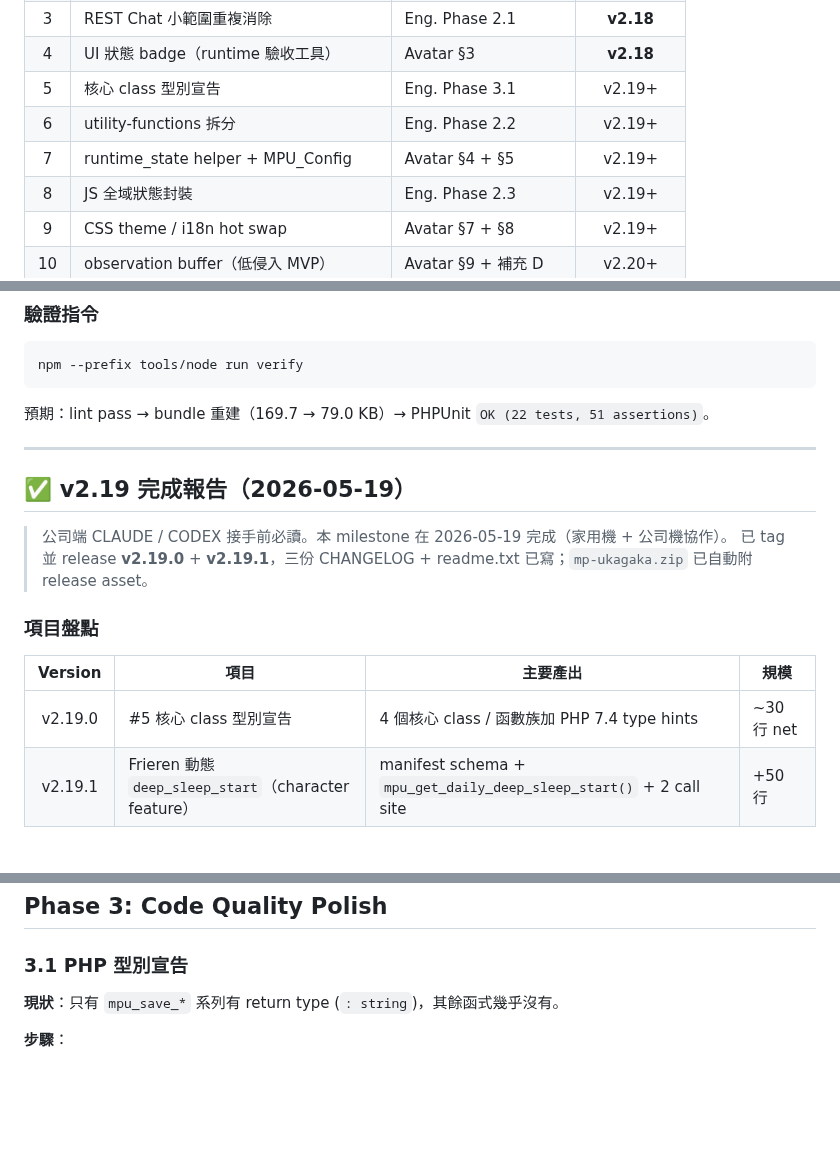
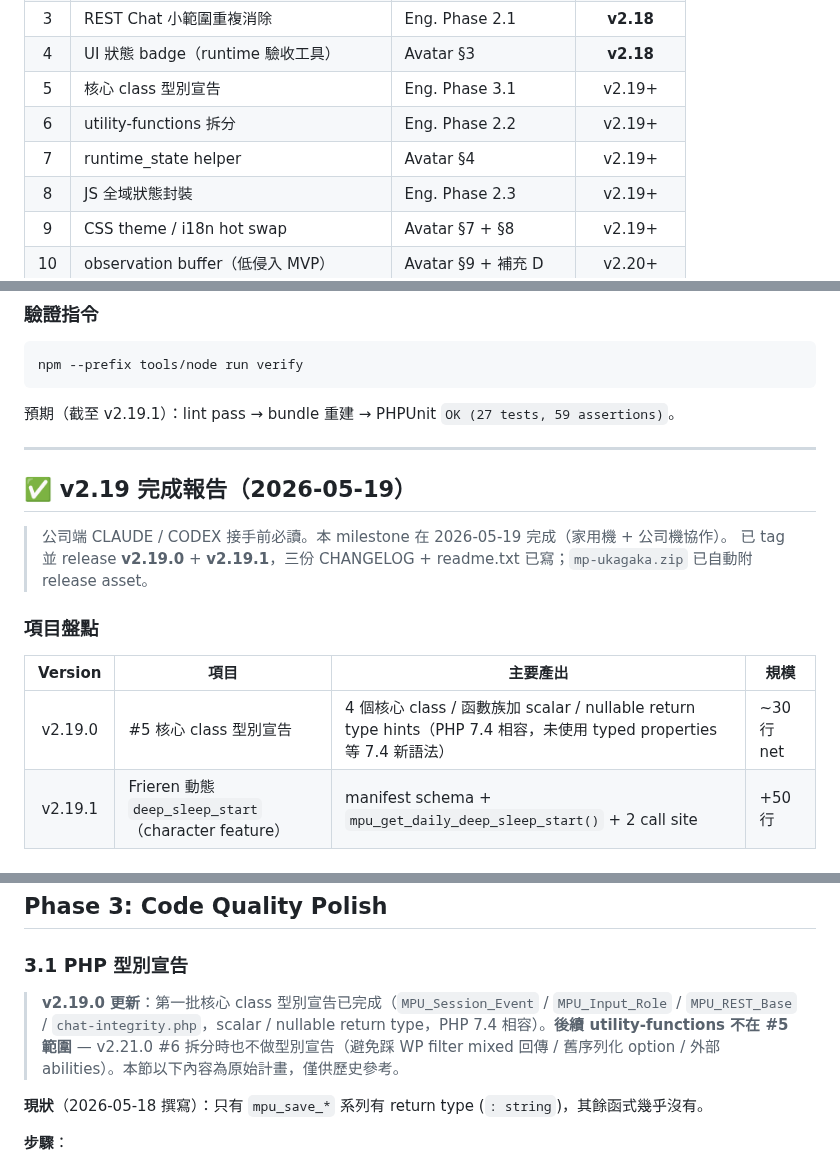
Before and after one commit to Horlicks-p/mp-ukagaka, a Markdown page: plan/Engineering_Quality_Improvement_Plan.md, 3 parts joined by grey strips. Drawn GitHub-style; blank space fills up the shorter version.

Commit message:
docs(plan): 接 CODEX 文字一致性回饋 5 點
1. 頂部執行順序 #7：runtime_state helper + MPU_Config → runtime_state helper
   （MPU_Config 維持否決，避免跟下方陳述衝突）
2. v2.19.0 描述：PHP 7.4 type hints → scalar / nullable return type hints
   (PHP 7.4 相容，未使用 typed properties)，避免被誤讀為使用 7.4 新語法
3. v2.18 驗證指令：22/51 → 27/59，去掉固定 bundle size 避免每次 build 後過期
4. 頂部 Current Assessment：加註腳註明為 2026-05-18 初始快照，
   「自動化測試 F」已被 v2.18/v2.19 PHPUnit 推翻
5. Phase 3.1：加 v2.19.0 更新標記，明確 utility-functions 不在 #5 範圍，
   避免之後接手者回頭對 utility 大舉加型別

註：CODEX 建議的「PHP 7.2-compatible」實際基線為 PHP 7.4
(readme.txt:7 Requires PHP: 7.4)；採其精神改成更精準的描述。

````diff
--- a/plan/Engineering_Quality_Improvement_Plan.md
+++ b/plan/Engineering_Quality_Improvement_Plan.md
@@ -43,7 +45,7 @@
 | 4 | UI 狀態 badge（runtime 驗收工具） | Avatar §3 | **v2.18** |
 | 5 | 核心 class 型別宣告 | Eng. Phase 3.1 | v2.19+ |
 | 6 | utility-functions 拆分 | Eng. Phase 2.2 | v2.19+ |
-| 7 | runtime_state helper + MPU_Config | Avatar §4 + §5 | v2.19+ |
+| 7 | runtime_state helper | Avatar §4 | v2.19+ |
 | 8 | JS 全域狀態封裝 | Eng. Phase 2.3 | v2.19+ |
 | 9 | CSS theme / i18n hot swap | Avatar §7 + §8 | v2.19+ |
 | 10 | observation buffer（低侵入 MVP） | Avatar §9 + 補充 D | v2.20+ |
@@ -127,7 +129,7 @@
 npm --prefix tools/node run verify
 ```
 
-預期：lint pass → bundle 重建（169.7 → 79.0 KB）→ PHPUnit `OK (22 tests, 51 assertions)`。
+預期（截至 v2.19.1）：lint pass → bundle 重建 → PHPUnit `OK (27 tests, 59 assertions)`。
 
 ---
 
@@ -140,7 +142,7 @@ npm --prefix tools/node run verify
 
 | Version | 項目 | 主要產出 | 規模 |
 |:-:|------|---------|------|
-| v2.19.0 | #5 核心 class 型別宣告 | 4 個核心 class / 函數族加 PHP 7.4 type hints | ~30 行 net |
+| v2.19.0 | #5 核心 class 型別宣告 | 4 個核心 class / 函數族加 scalar / nullable return type hints（PHP 7.4 相容，未使用 typed properties 等 7.4 新語法） | ~30 行 net |
 | v2.19.1 | Frieren 動態 `deep_sleep_start`（character feature） | manifest schema + `mpu_get_daily_deep_sleep_start()` + 2 call site | +50 行 |
 
 ### v2.19.0 關鍵決策
@@ -394,7 +396,9 @@ $system_prompt = mpu_resolve_system_prompt(...);
 
 ### 3.1 PHP 型別宣告
 
-**現狀**：只有 `mpu_save_*` 系列有 return type (`: string`)，其餘函式幾乎沒有。
+> **v2.19.0 更新**：第一批核心 class 型別宣告已完成（`MPU_Session_Event` / `MPU_Input_Role` / `MPU_REST_Base` / `chat-integrity.php`，scalar / nullable return type，PHP 7.4 相容）。**後續 utility-functions 不在 #5 範圍** — v2.21.0 #6 拆分時也不做型別宣告（避免踩 WP filter mixed 回傳 / 舊序列化 option / 外部 abilities）。本節以下內容為原始計畫，僅供歷史參考。
+
+**現狀**（2026-05-18 撰寫）：只有 `mpu_save_*` 系列有 return type (`: string`)，其餘函式幾乎沒有。
 
 **步驟**：
 
````
Also changed, not shown: other parts of plan/Engineering_Quality_Improvement_Plan.md (+2 -0 lines).
